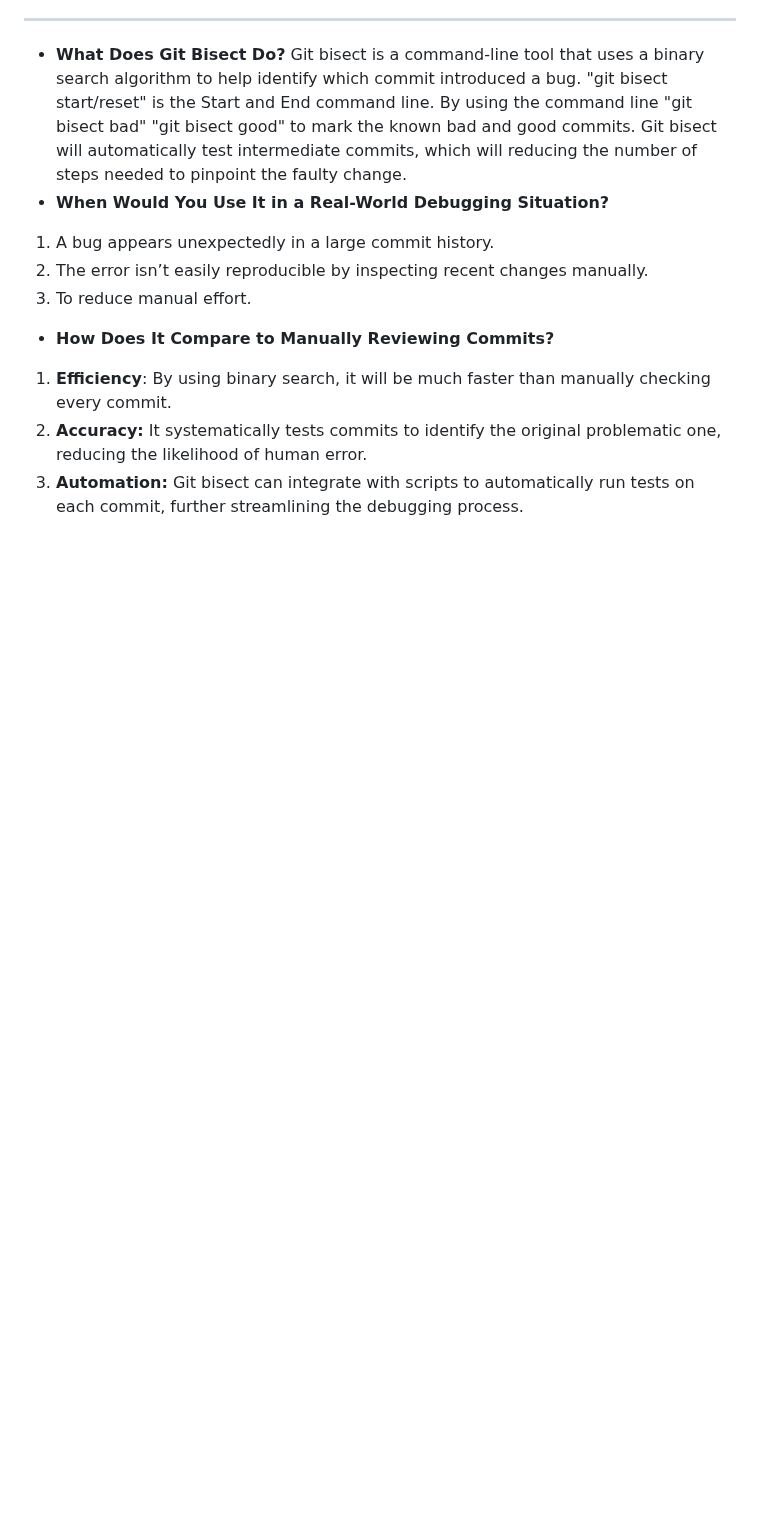
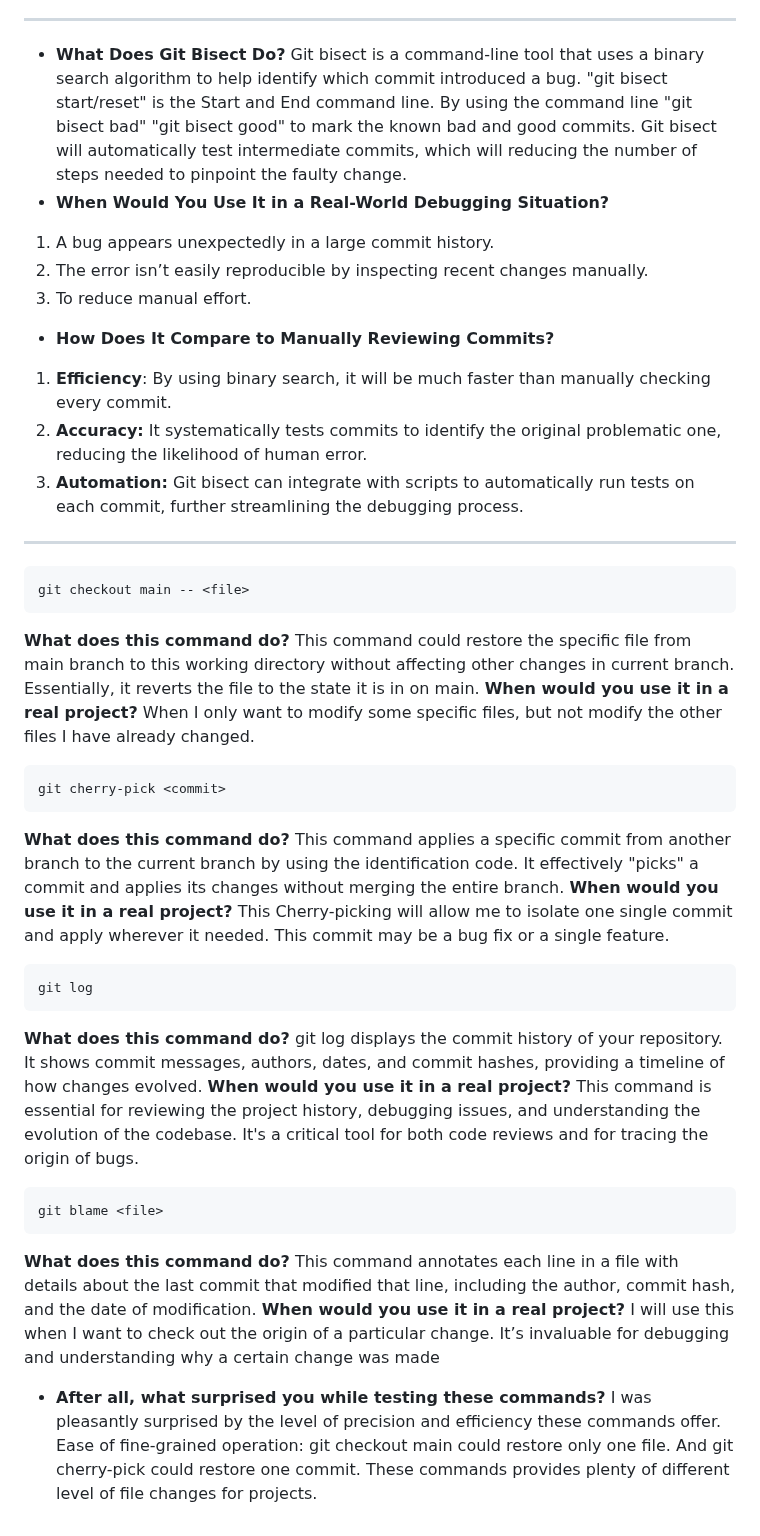
Before and after one commit to Linkgls/Linsheng-Linkgls-intern-repo, a Markdown page: Milestones_3/git_understanding.md, the part around the change. Rendered like a GitHub page; blank space fills up the shorter version.

Commit message:
Add explanations for git commands and their practical use cases in git_understanding.md

```diff
--- a/Milestones_3/git_understanding.md
+++ b/Milestones_3/git_understanding.md
@@ -32,3 +32,35 @@ Git bisect is a command-line tool that uses a binary search algorithm to help id
 1. **Efficiency**: By using binary search, it will be much faster than manually checking every commit.
 2. **Accuracy:** It systematically tests commits to identify the original problematic one, reducing the likelihood of human error.
 3.  **Automation:** Git bisect can integrate with scripts to automatically run tests on each commit, further streamlining the debugging process.
+---
+~~~ shell
+git checkout main -- <file>
+~~~
+**What does this command do?**
+This command could restore the specific file from main branch to this working directory without affecting other changes in current branch. Essentially, it reverts the file to the state it is in on main.
+**When would you use it in a real project?**
+When I only want to modify some specific files, but not modify the other files I have already changed.
+~~~ shell
+git cherry-pick <commit>
+~~~
+**What does this command do?**
+This command applies a specific commit from another branch to the current branch by using the identification code. It effectively "picks" a commit and applies its changes without merging the entire branch.
+**When would you use it in a real project?**
+This Cherry-picking will allow me to isolate one single commit and apply wherever it needed. This commit may be a bug fix or a single feature.
+~~~ shell
+git log
+~~~
+**What does this command do?**
+git log displays the commit history of your repository. It shows commit messages, authors, dates, and commit hashes, providing a timeline of how changes evolved.
+**When would you use it in a real project?**
+This command is essential for reviewing the project history, debugging issues, and understanding the evolution of the codebase. It's a critical tool for both code reviews and for tracing the origin of bugs.
+~~~ shell
+git blame <file>
+~~~
+**What does this command do?**
+This command annotates each line in a file with details about the last commit that modified that line, including the author, commit hash, and the date of modification.
+**When would you use it in a real project?**
+I will use this when I want to check out the origin of a particular change. It’s invaluable for debugging and understanding why a certain change was made
+- **After all, what surprised you while testing these commands?**
+I was pleasantly surprised by the level of precision and efficiency these commands offer.
+Ease of fine-grained operation: git checkout main could restore only one file. And git cherry-pick <commit> could restore one commit. These commands provides plenty of different level of file changes for projects.
```
